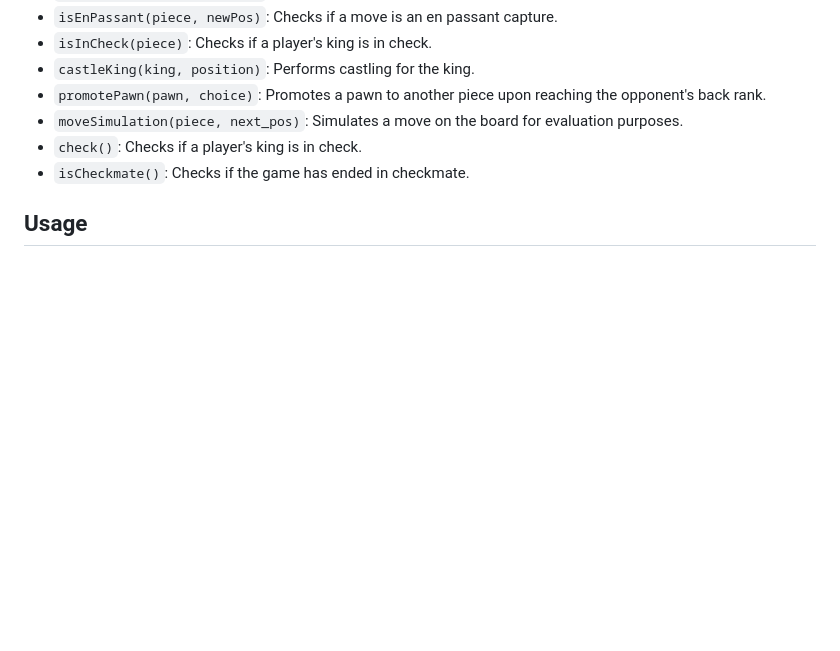
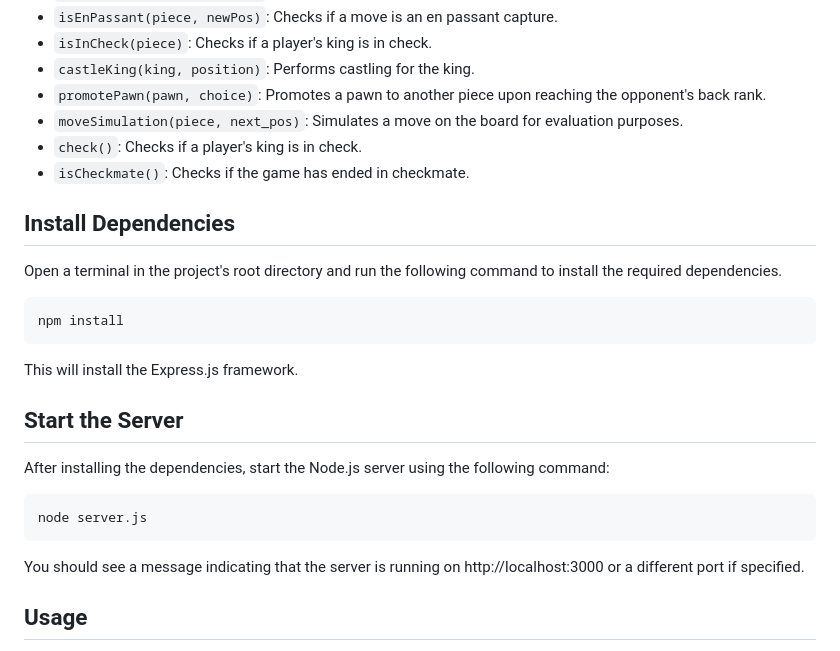
Before and after one commit to ayodeleXX8086/chess_game_WIP, a Markdown page: README.md, the part around the change. GitHub-like rendering; blank space fills up the shorter version.

Commit message:
more documentation

````diff
--- a/README.md
+++ b/README.md
@@ -62,6 +62,26 @@ Key Methods and Properties:
 - `check()`: Checks if a player's king is in check.
 - `isCheckmate()`: Checks if the game has ended in checkmate.
 
+## Install Dependencies
+
+Open a terminal in the project's root directory and run the following command to install the required dependencies.
+
+```bash
+npm install
+```
+
+This will install the Express.js framework.
+
+## Start the Server
+
+After installing the dependencies, start the Node.js server using the following command:
+
+```bash
+node server.js
+```
+
+You should see a message indicating that the server is running on http://localhost:3000 or a different port if specified.
+
 ## Usage
 
 To use the chess game, an HTML file must include the necessary JavaScript modules and create an instance of the `ChessAppManager` class. Players can interact with the game by dragging and dropping pieces, and the AI opponent makes moves based on the Minimax algorithm.
````
